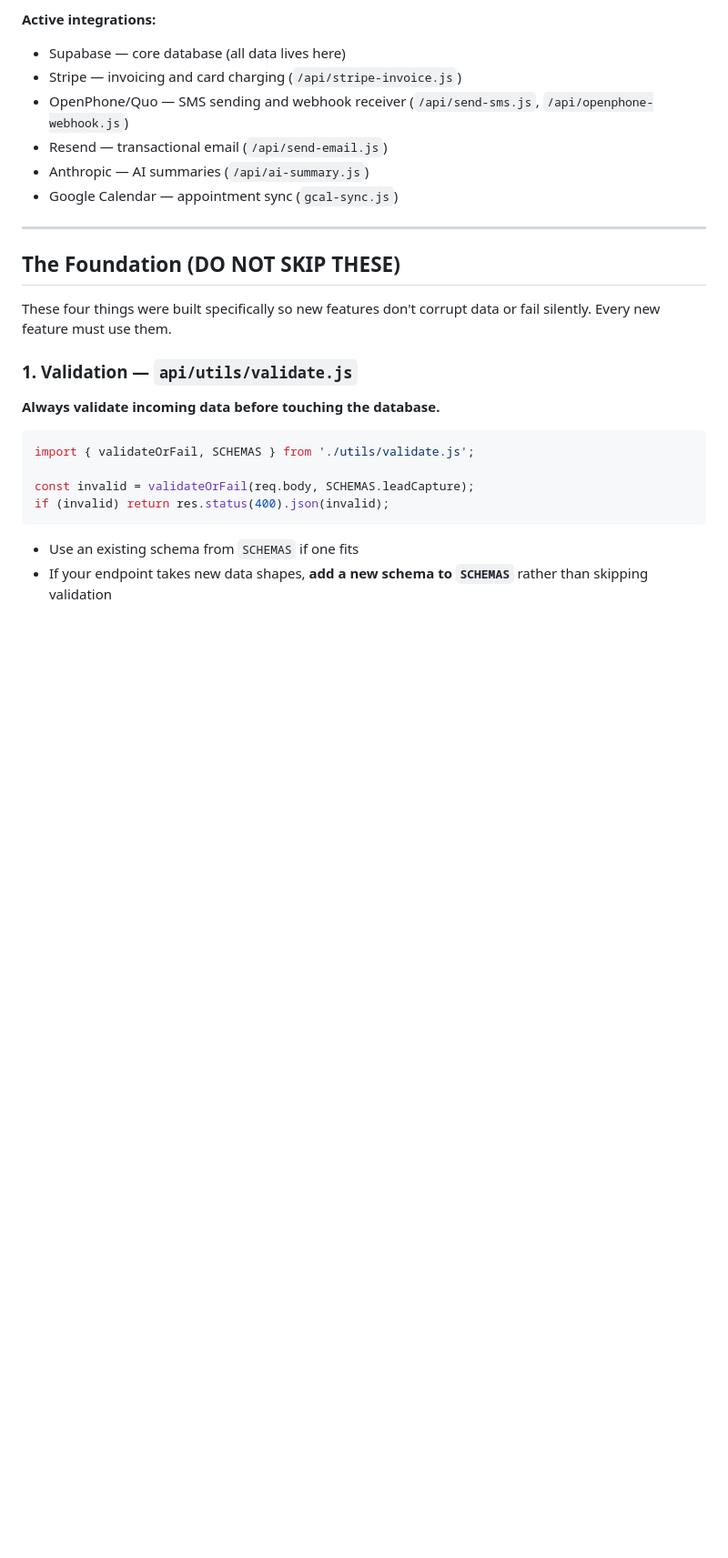
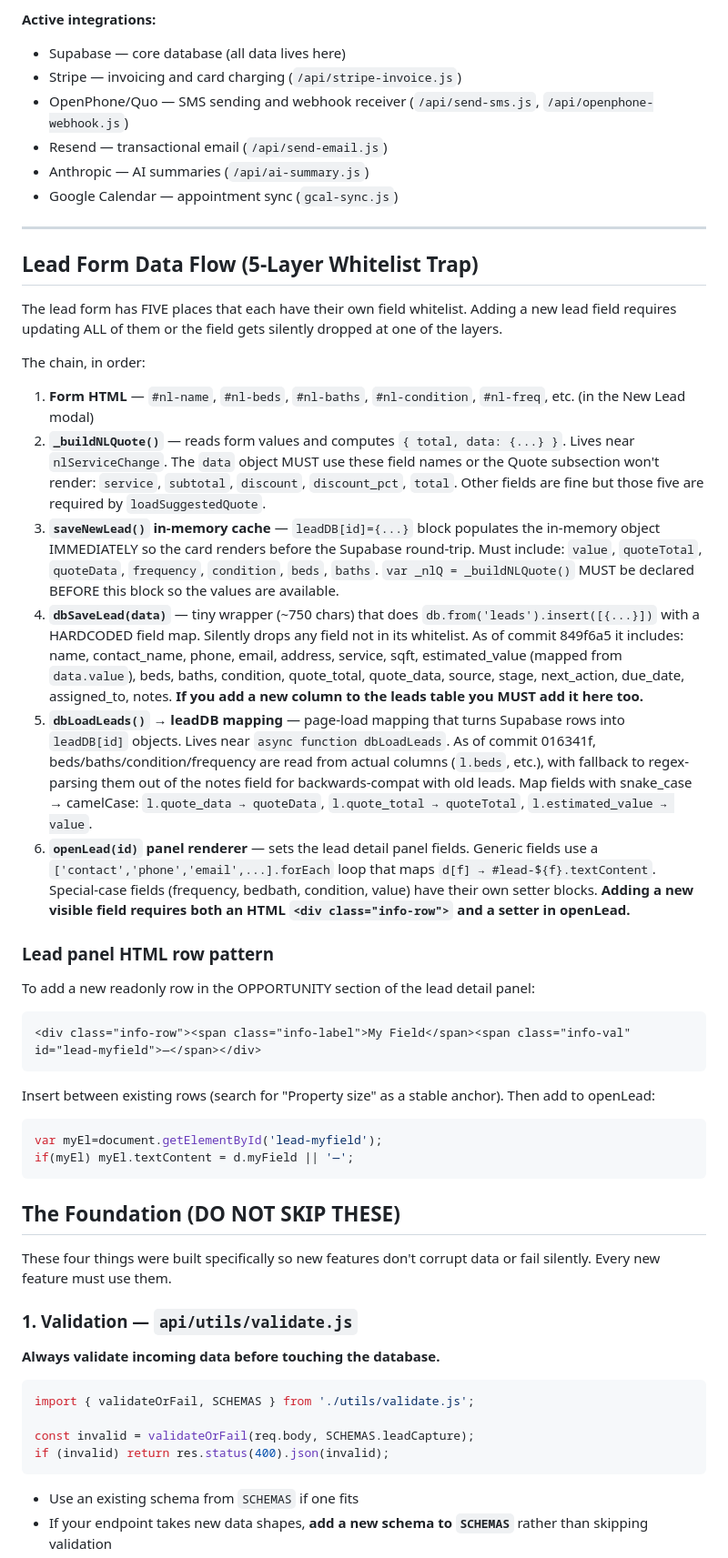
Before and after one commit to danekreisman/hnc-crm, a Markdown page: DEVELOPMENT_GUIDE.md, the part around one of its changes. Shown at 91% size. Drawn GitHub-style; blank space fills up the shorter version.

````diff
--- a/DEVELOPMENT_GUIDE.md
+++ b/DEVELOPMENT_GUIDE.md
@@ -41,6 +52,35 @@ The single-file `index.html` is large (6500+ lines). To prevent token exhaustion
 - Google Calendar — appointment sync (`gcal-sync.js`)
 
 ---
+
+## Lead Form Data Flow (5-Layer Whitelist Trap)
+
+The lead form has FIVE places that each have their own field whitelist. Adding a new lead field requires updating ALL of them or the field gets silently dropped at one of the layers.
+
+The chain, in order:
+
+1. **Form HTML** — `#nl-name`, `#nl-beds`, `#nl-baths`, `#nl-condition`, `#nl-freq`, etc. (in the New Lead modal)
+2. **`_buildNLQuote()`** — reads form values and computes `{ total, data: {...} }`. Lives near `nlServiceChange`. The `data` object MUST use these field names or the Quote subsection won't render: `service`, `subtotal`, `discount`, `discount_pct`, `total`. Other fields are fine but those five are required by `loadSuggestedQuote`.
+3. **`saveNewLead()` in-memory cache** — `leadDB[id]={...}` block populates the in-memory object IMMEDIATELY so the card renders before the Supabase round-trip. Must include: `value`, `quoteTotal`, `quoteData`, `frequency`, `condition`, `beds`, `baths`. `var _nlQ = _buildNLQuote()` MUST be declared BEFORE this block so the values are available.
+4. **`dbSaveLead(data)`** — tiny wrapper (~750 chars) that does `db.from('leads').insert([{...}])` with a HARDCODED field map. Silently drops any field not in its whitelist. As of commit 849f6a5 it includes: name, contact_name, phone, email, address, service, sqft, estimated_value (mapped from `data.value`), beds, baths, condition, quote_total, quote_data, source, stage, next_action, due_date, assigned_to, notes. **If you add a new column to the leads table you MUST add it here too.**
+5. **`dbLoadLeads()` → leadDB mapping** — page-load mapping that turns Supabase rows into `leadDB[id]` objects. Lives near `async function dbLoadLeads`. As of commit 016341f, beds/baths/condition/frequency are read from actual columns (`l.beds`, etc.), with fallback to regex-parsing them out of the notes field for backwards-compat with old leads. Map fields with snake_case → camelCase: `l.quote_data → quoteData`, `l.quote_total → quoteTotal`, `l.estimated_value → value`.
+6. **`openLead(id)` panel renderer** — sets the lead detail panel fields. Generic fields use a `['contact','phone','email',...].forEach` loop that maps `d[f] → #lead-${f}.textContent`. Special-case fields (frequency, bedbath, condition, value) have their own setter blocks. **Adding a new visible field requires both an HTML `<div class="info-row">` and a setter in openLead.**
+
+### Lead panel HTML row pattern
+
+To add a new readonly row in the OPPORTUNITY section of the lead detail panel:
+
+```html
+<div class="info-row"><span class="info-label">My Field</span><span class="info-val" id="lead-myfield">—</span></div>
+```
+
+Insert between existing rows (search for "Property size" as a stable anchor). Then add to openLead:
+
+```js
+var myEl=document.getElementById('lead-myfield');
+if(myEl) myEl.textContent = d.myField || '—';
+```
+
 
 ## The Foundation (DO NOT SKIP THESE)
 
````
Also changed, not shown: other parts of DEVELOPMENT_GUIDE.md (+18 -0 lines).
